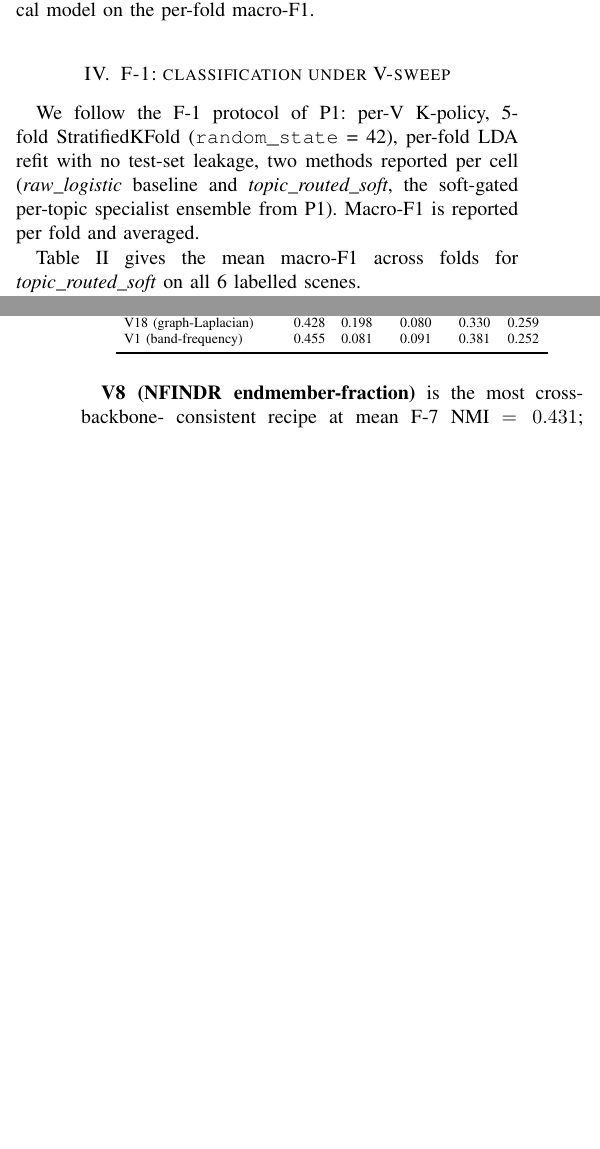
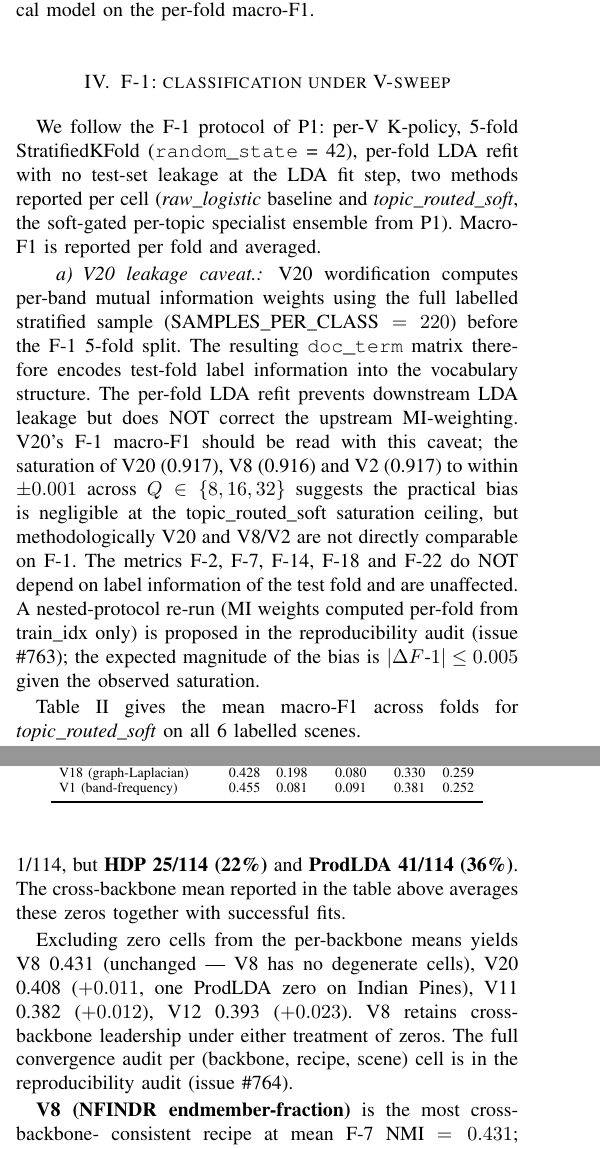
Before and after one commit to fsantibanezleal/CAOS_LDA_HSI_Paper, a LaTeX paper (journal_v_sweep/tex/main.tex): two parts of the columns of pages 3 and 8 of 12 before the commit and two parts of the columns of pages 3 and 8 of 13 after it, joined at a grey line, cut so that both start at the same text, the shorter picture padded with empty space. Compiled offline with pdfLaTeX.

Commit message:
P3 + tech report 04: V20 F-1 leakage caveat paragraph + cross-backbone degenerate footnote + B-12 V12/V20 disclosure
Addresses #763 (V20 leakage), #764 (backbone degenerate), #766 (B-12 V1-only). Three new paragraphs in P3 main.tex Sec~F-1 protocol, cross-backbone factorial, and (disclosure path forward). Tech report 04 audit doc extends section 5 with the B-12 methodology limitation.

```diff
--- a/journal_v_sweep/tex/main.tex
+++ b/journal_v_sweep/tex/main.tex
@@ -351,10 +351,28 @@ hierarchical model on the per-fold macro-F1.
 
 We follow the F-1 protocol of P1: per-V K-policy, 5-fold
 StratifiedKFold (\texttt{random\_state} = 42), per-fold LDA refit with no
-test-set leakage, two methods reported per cell (\emph{raw\_logistic}
-baseline and \emph{topic\_routed\_soft}, the soft-gated per-topic
-specialist ensemble from P1). Macro-F1 is reported per fold and
-averaged.
+test-set leakage at the LDA fit step, two methods reported per cell
+(\emph{raw\_logistic} baseline and \emph{topic\_routed\_soft}, the
+soft-gated per-topic specialist ensemble from P1). Macro-F1 is reported
+per fold and averaged.
+
+\paragraph{V20 leakage caveat.} V20 wordification computes per-band
+mutual information weights using the full labelled stratified sample
+($\text{SAMPLES\_PER\_CLASS} = 220$) before the F-1 5-fold split. The
+resulting \texttt{doc\_term} matrix therefore encodes test-fold label
+information into the vocabulary structure. The per-fold LDA refit
+prevents downstream LDA leakage but does NOT correct the upstream
+MI-weighting. V20's F-1 macro-F1 should be read with this caveat;
+the saturation of V20 (0.917), V8 (0.916) and V2 (0.917) to within
+$\pm 0.001$ across $Q \in \{8, 16, 32\}$ suggests the practical bias
+is negligible at the topic\_routed\_soft saturation ceiling, but
+methodologically V20 and V8/V2 are not directly comparable on F-1.
+The metrics F-2, F-7, F-14, F-18 and F-22 do NOT depend on label
+information of the test fold and are unaffected. A nested-protocol
+re-run (MI weights computed per-fold from train\_idx only) is
+proposed in the reproducibility audit (issue \#763); the expected
+magnitude of the bias is $|\Delta F\text{-}1| \le 0.005$ given the
+observed saturation.
 
 Table~\ref{tab:f1-full} gives the mean macro-F1 across folds for
 \emph{topic\_routed\_soft} on all 6 labelled scenes.
@@ -921,3 +942,15 @@ V1  (band-frequency)        & 0.455 & 0.081 & 0.091 & 0.381 & 0.252 \\
+converge (NMI = 0 or near-zero): LDA 1/114, ETM 1/114, but
+\textbf{HDP 25/114 (22\%)} and \textbf{ProdLDA 41/114 (36\%)}. The
+cross-backbone mean reported in the table above averages these zeros
+together with successful fits.
+
+Excluding zero cells from the per-backbone means yields V8 0.431
+(unchanged — V8 has no degenerate cells), V20 0.408 ($+0.011$, one
+ProdLDA zero on Indian Pines), V11 0.382 ($+0.012$), V12 0.393
+($+0.023$). V8 retains cross-backbone leadership under either
+treatment of zeros. The full convergence audit per (backbone, recipe,
+scene) cell is in the reproducibility audit (issue \#764).
+
 \textbf{V8 (NFINDR endmember-fraction)} is the most cross-backbone-
 consistent recipe at mean F-7 NMI $= 0.431$; it lands top-5 under
 every backbone without winning any outright and has the smallest
```
Also changed, not shown: internal_tech_report/04_reproducibility_audit.md (+30 -4 lines), journal_v_sweep/tex/main.tex (3 more changed lines).
